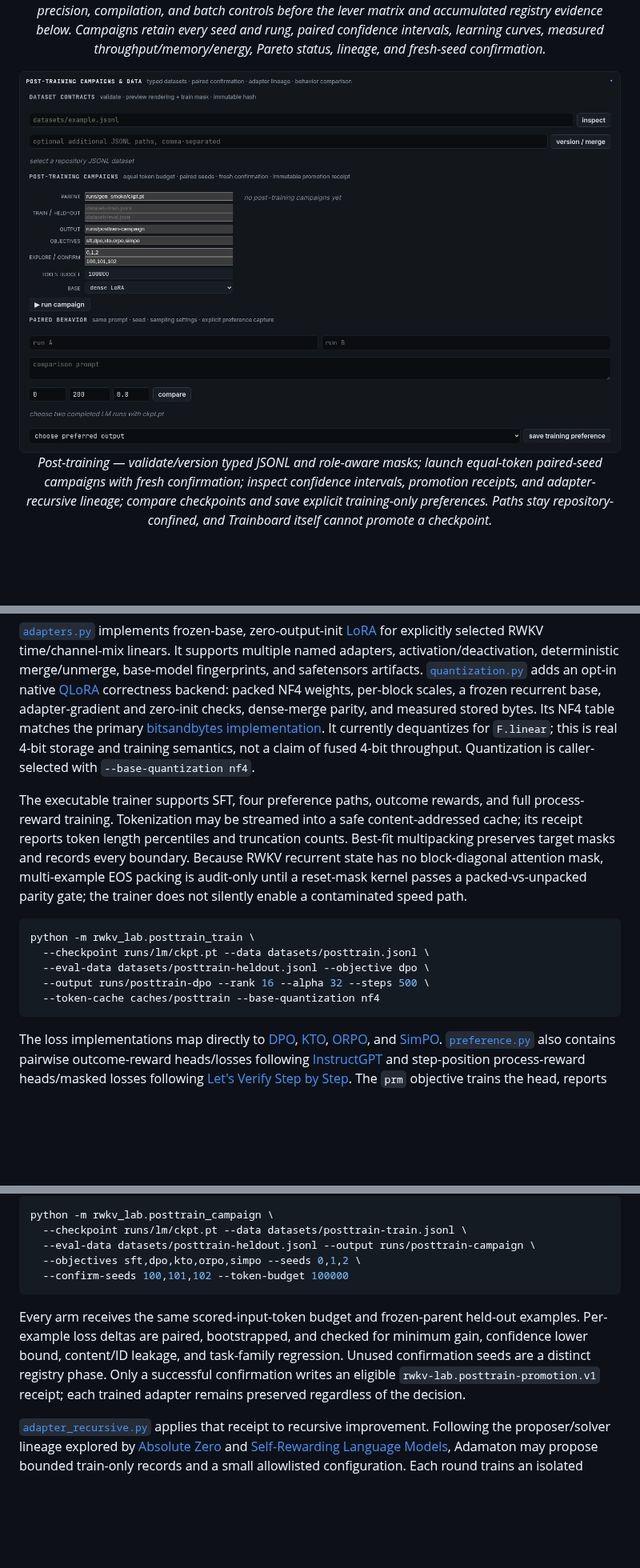
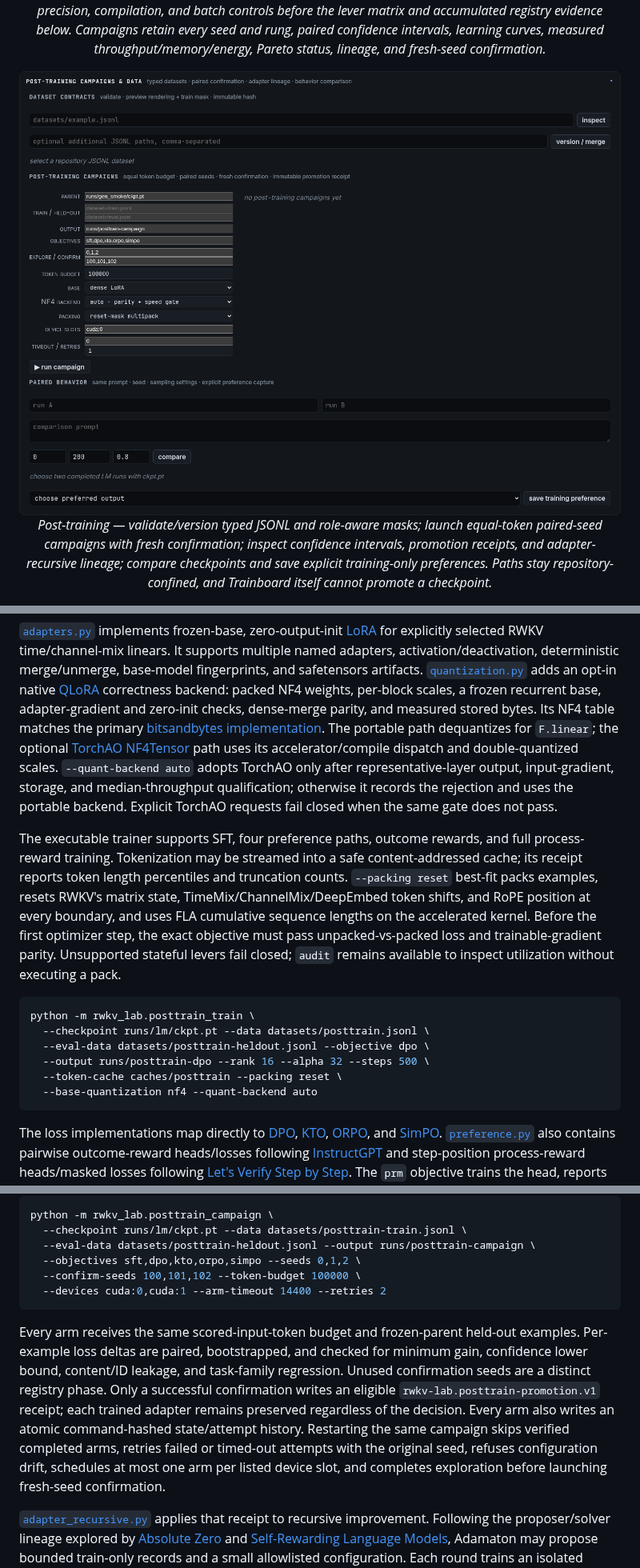
Before and after one commit to sirus20x6/rwkv-lab, a Markdown page: README.md, 3 parts joined by grey strips. Shown at 80% size. GitHub-like rendering; pictures changed too: docs/images/posttraining_panel.png; blank space fills up the shorter version.

Commit message:
Qualify recurrent packing and resilient NF4 campaigns

````diff
--- a/README.md
+++ b/README.md
@@ -243,22 +243,28 @@ opt-in native [QLoRA](https://arxiv.org/abs/2305.14314) correctness backend: pac
 per-block scales, a frozen recurrent base, adapter-gradient and zero-init checks, dense-merge parity,
 and measured stored bytes. Its NF4 table matches the primary
 [bitsandbytes implementation](https://github.com/bitsandbytes-foundation/bitsandbytes/blob/main/bitsandbytes/functional.py).
-It currently dequantizes for `F.linear`; this is real 4-bit storage and training semantics, not a
-claim of fused 4-bit throughput. Quantization is caller-selected with `--base-quantization nf4`.
+The portable path dequantizes for `F.linear`; the optional
+[TorchAO NF4Tensor](https://docs.pytorch.org/ao/stable/eager_tutorials/finetuning.html) path uses its
+accelerator/compile dispatch and double-quantized scales. `--quant-backend auto` adopts TorchAO only
+after representative-layer output, input-gradient, storage, and median-throughput qualification;
+otherwise it records the rejection and uses the portable backend. Explicit TorchAO requests fail
+closed when the same gate does not pass.
 
 The executable trainer supports SFT, four preference paths, outcome rewards, and full process-reward
 training. Tokenization may be streamed into a safe content-addressed cache; its receipt reports token
-length percentiles and truncation counts. Best-fit multipacking preserves target masks and records
-every boundary. Because RWKV recurrent state has no block-diagonal attention mask, multi-example EOS
-packing is audit-only until a reset-mask kernel passes a packed-vs-unpacked parity gate; the trainer
-does not silently enable a contaminated speed path.
+length percentiles and truncation counts. `--packing reset` best-fit packs examples, resets RWKV's
+matrix state, TimeMix/ChannelMix/DeepEmbed token shifts, and RoPE position at every boundary, and uses
+FLA cumulative sequence lengths on the accelerated kernel. Before the first optimizer step, the exact
+objective must pass unpacked-vs-packed loss and trainable-gradient parity. Unsupported stateful levers
+fail closed; `audit` remains available to inspect utilization without executing a pack.
 
 ```bash
 python -m rwkv_lab.posttrain_train \
   --checkpoint runs/lm/ckpt.pt --data datasets/posttrain.jsonl \
   --eval-data datasets/posttrain-heldout.jsonl --objective dpo \
   --output runs/posttrain-dpo --rank 16 --alpha 32 --steps 500 \
-  --token-cache caches/posttrain --base-quantization nf4
+  --token-cache caches/posttrain --packing reset \
+  --base-quantization nf4 --quant-backend auto
 ```
 
 The loss implementations map directly to [DPO](https://arxiv.org/abs/2305.18290),
@@ -278,14 +284,18 @@ python -m rwkv_lab.posttrain_campaign \
   --checkpoint runs/lm/ckpt.pt --data datasets/posttrain-train.jsonl \
   --eval-data datasets/posttrain-heldout.jsonl --output runs/posttrain-campaign \
   --objectives sft,dpo,kto,orpo,simpo --seeds 0,1,2 \
-  --confirm-seeds 100,101,102 --token-budget 100000
+  --confirm-seeds 100,101,102 --token-budget 100000 \
+  --devices cuda:0,cuda:1 --arm-timeout 14400 --retries 2
 ```
 
 Every arm receives the same scored-input-token budget and frozen-parent held-out examples. Per-example
 loss deltas are paired, bootstrapped, and checked for minimum gain, confidence lower bound, content/ID
 leakage, and task-family regression. Unused confirmation seeds are a distinct registry phase. Only a
 successful confirmation writes an eligible `rwkv-lab.posttrain-promotion.v1` receipt; each trained
-adapter remains preserved regardless of the decision.
+adapter remains preserved regardless of the decision. Every arm also writes an atomic command-hashed
+state/attempt history. Restarting the same campaign skips verified completed arms, retries failed or
+timed-out attempts with the original seed, refuses configuration drift, schedules at most one arm per
+listed device slot, and completes exploration before launching fresh-seed confirmation.
 
 [`adapter_recursive.py`](src/rwkv_lab/adapter_recursive.py) applies that receipt to recursive
 improvement. Following the proposer/solver lineage explored by
````
Also changed, not shown: other parts of README.md (+1 -1 lines), dashboard/README.md (+3 -1 lines), 12 other files.
